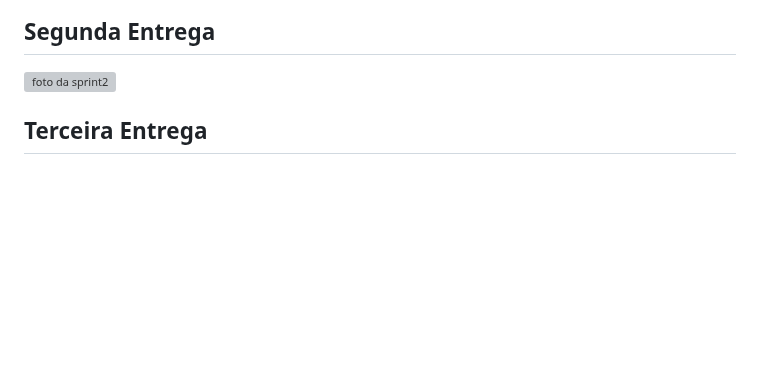
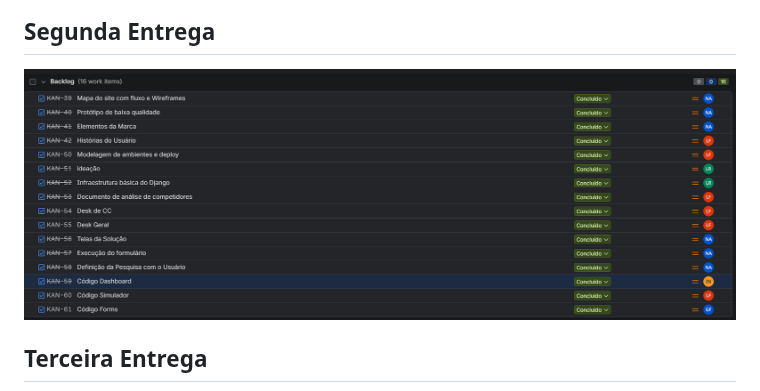
Before and after one commit to Lucca-LBF/projeto-nexus, a Markdown page: README.md, the part around the change. GitHub-like rendering; blank space fills up the shorter version; grey boxes are pictures that could not be loaded.

Commit message:
Fix image format for sprint 2 in README

```diff
--- a/README.md
+++ b/README.md
@@ -11,7 +11,7 @@ Relatório da analise de competidores:
 
 ## Segunda Entrega
 
-![foto da sprint2](entregavel2fds.pnj)
+![foto da sprint2](entregavel2fds.png)
 
 ## Terceira Entrega
 
```
